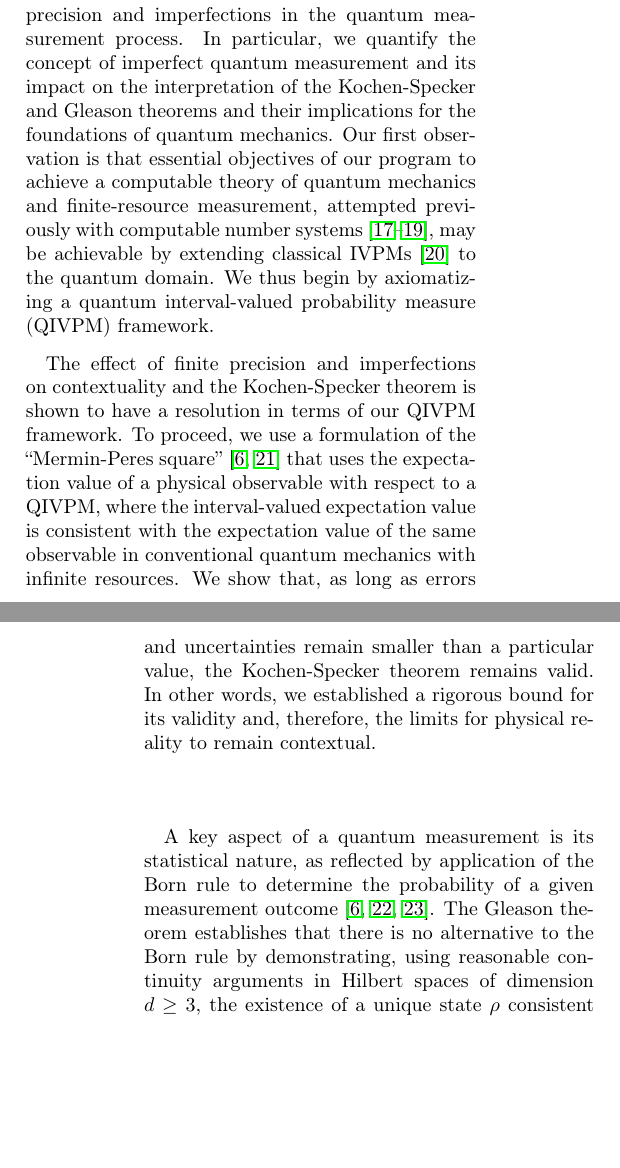
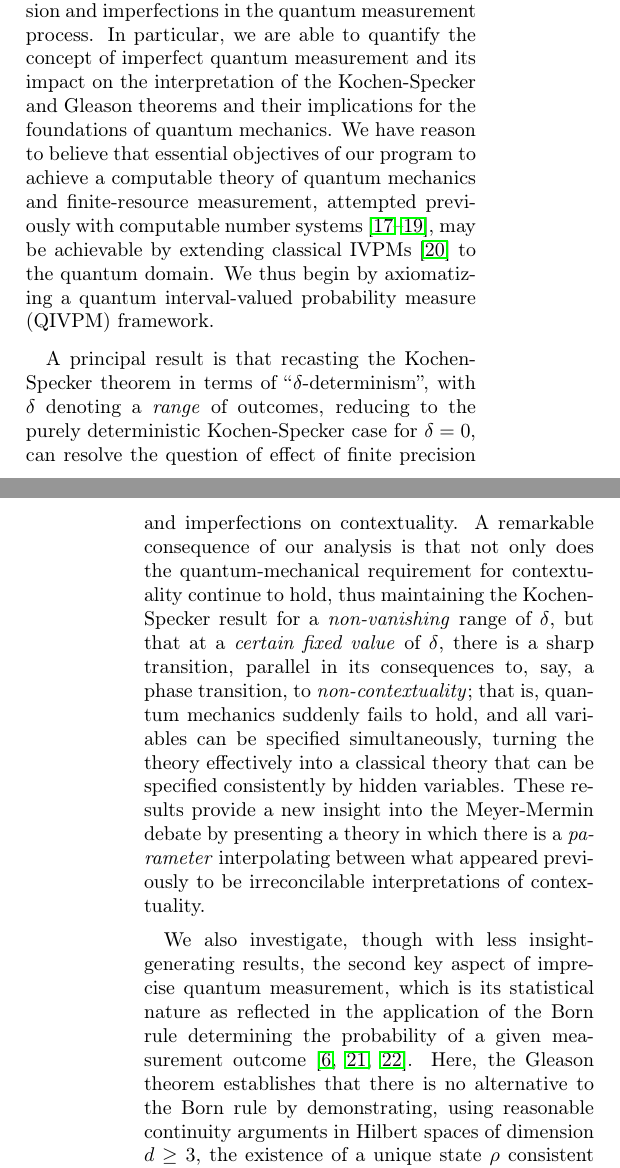
Before and after one commit to yuttai/Contextuality-and-Nonlocality-in-Discrete-Quantum-Theory, a LaTeX paper (prop_letter.tex): two parts of the columns of pages 1 and 2 of 9, joined at a grey line, cut so that both start at the same text, the shorter picture padded with empty space. Compiled offline with pdfLaTeX.

```diff
--- a/prop_letter.tex
+++ b/prop_letter.tex
@@ -115 +111,0 @@
-separately.  For example, Meyer~\cite{PhysRevLett.83.3751} and
@@ -141,12 +146,12 @@
 foundations of computability in quantum physics by exploring the
 application of interval-valued probability measures (IVPMs) to
 achieving a coherent formulation of finite-resource quantum mechanics.
-To this end, we develop a mathematical framework that includes the
+From this starting point, we develop a mathematical framework that includes the
 uncertainties of finite precision and imperfections in the quantum
-measurement process. In particular, we quantify the concept of
+measurement process.  In particular, we are able to quantify the concept of
 imperfect quantum measurement and its impact on the interpretation of
 the Kochen-Specker and Gleason theorems and their implications for the
-foundations of quantum mechanics.  Our first observation is that
+foundations of quantum mechanics.  We have reason to believe that
 essential objectives of our program to achieve a computable theory of
 quantum mechanics and finite-resource measurement, attempted
 previously with computable number
@@ -155,24 +160,42 @@
 domain.  We thus begin by axiomatizing a quantum interval-valued
 probability measure (QIVPM) framework.
 
-The effect of finite precision and imperfections on contextuality and
-the Kochen-Specker theorem is shown to have a resolution in terms of
-our QIVPM framework.  To proceed, we use a formulation of the
-``Mermin-Peres square''~\cite{peres1995quantum,Mermin1990Simple}
-that uses the expectation value of a physical observable with respect
-to a QIVPM, where the interval-valued expectation value is consistent
-with the expectation value of the same observable in conventional
-quantum mechanics with infinite resources. We show that, as long as
-errors and uncertainties remain smaller than a particular value, the
-Kochen-Specker theorem remains valid. In other words, we established a
-rigorous bound for its validity and, therefore, the limits for
-physical reality to remain contextual.
+A principal result is that recasting the Kochen-Specker theorem in
+terms of ``$\delta$-determinism'', with $\delta$ denoting a
+\emph{range} of outcomes, reducing to the purely deterministic
+Kochen-Specker case for $\delta=0$, can resolve the question of effect
+of finite precision and imperfections on contextuality.  A remarkable
+consequence of our analysis is that not only does the
+quantum-mechanical requirement for contextuality continue to hold,
+thus maintaining the Kochen-Specker result for a \emph{non-vanishing}
+range of $\delta$, but that at a \emph{certain fixed value} of
+$\delta$, there is a sharp transition, parallel in its consequences
+to, say, a phase transition, to \emph{non-contextuality}; that is,
+quantum mechanics suddenly fails to hold, and all variables can be
+specified simultaneously, turning the theory effectively into a
+classical theory that can be specified consistently by hidden
+variables.  These results provide a new insight into the
+Meyer-Mermin debate by presenting a theory in which there is a
+\emph{parameter} interpolating between what appeared previously to be
+irreconcilable interpretations of contextuality.
 
-A key aspect of a quantum measurement is its statistical nature, as
-reflected by application of the Born rule to determine the probability
-of a given measurement
-outcome~\citep{Born1983,peres1995quantum,544199}. The Gleason theorem
-establishes that there is no alternative to the Born rule by
+%   To proceed, we use a formulation of the
+% ``Mermin-Peres square''~\cite{peres1995quantum,Mermin1990Simple}
+% that uses the expectation value of a physical observable with respect
+% to a QIVPM, where the interval-valued expectation value is consistent
+% with the expectation value of the same observable in conventional
+% quantum mechanics with infinite resources. We show that, as long as
+% errors and uncertainties remain smaller than a particular value, the
+% Kochen-Specker theorem remains valid. In other words, we established a
+% rigorous bound for its validity and, therefore, the limits for
+% physical reality to remain contextual.
+
+We also investigate, though with less insight-generating results, the
+second key aspect of imprecise quantum measurement, which is its
+statistical nature as reflected in the application of the Born rule
+determining the probability of a given measurement
+outcome~\citep{Born1983,peres1995quantum,544199}.  Here, the Gleason
+theorem establishes that there is no alternative to the Born rule by
 demonstrating, using reasonable continuity arguments in Hilbert spaces
 of dimension $d\ge3$, the existence of a unique state $\rho$
 consistent with the statistical predictions computed from that
```
Also changed, not shown: prop_letter.tex (62 more changed lines).
